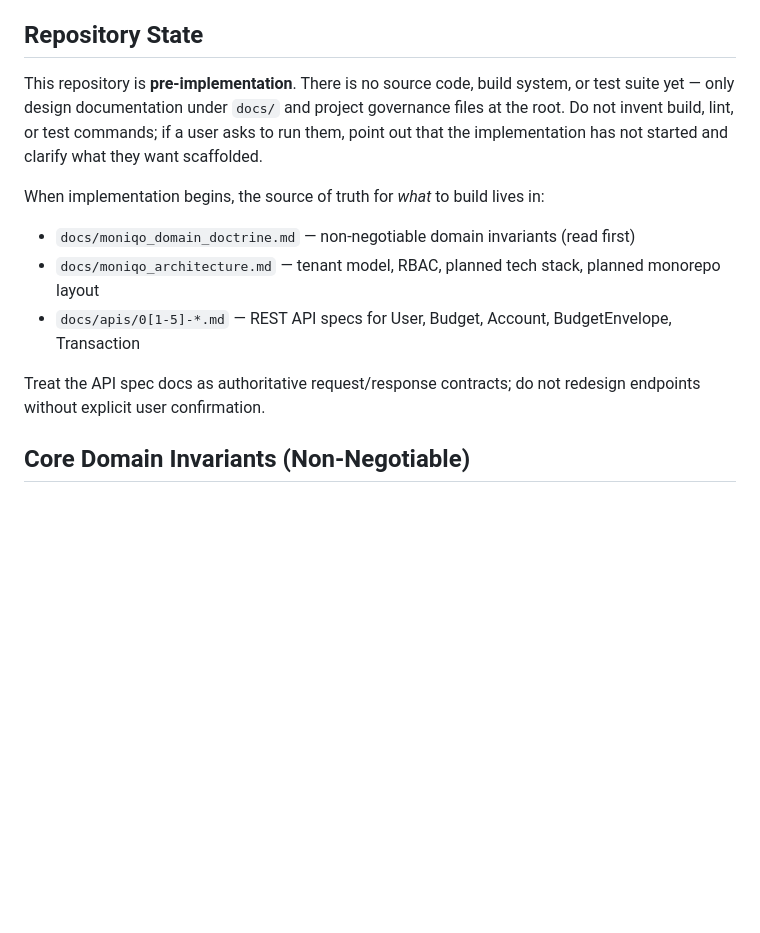
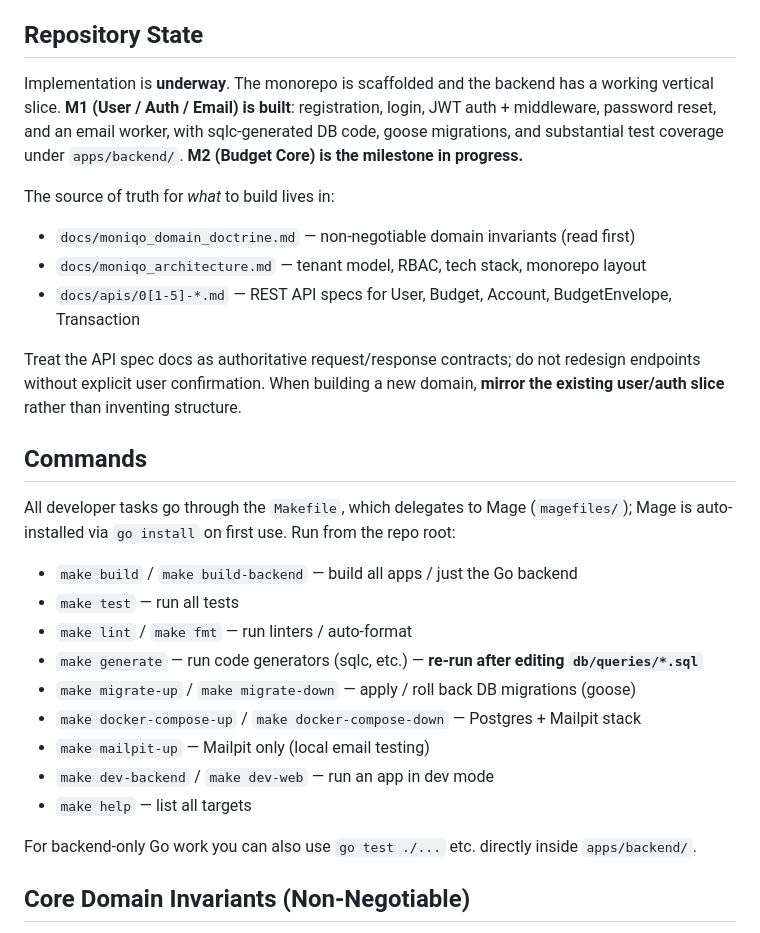
Before and after one commit to moniqohq/moniqo, a Markdown page: CLAUDE.md, the part around one of its changes. Rendered like a GitHub page; blank space fills up the shorter version.

```diff
--- a/CLAUDE.md
+++ b/CLAUDE.md
@@ -4,15 +4,31 @@ This file provides guidance to Claude Code (claude.ai/code) when working with co
 
 ## Repository State
 
-This repository is **pre-implementation**. There is no source code, build system, or test suite yet — only design documentation under `docs/` and project governance files at the root. Do not invent build, lint, or test commands; if a user asks to run them, point out that the implementation has not started and clarify what they want scaffolded.
+Implementation is **underway**. The monorepo is scaffolded and the backend has a working vertical slice. **M1 (User / Auth / Email) is built**: registration, login, JWT auth + middleware, password reset, and an email worker, with sqlc-generated DB code, goose migrations, and substantial test coverage under `apps/backend/`. **M2 (Budget Core) is the milestone in progress.**
 
-When implementation begins, the source of truth for *what* to build lives in:
+The source of truth for *what* to build lives in:
 
 - `docs/moniqo_domain_doctrine.md` — non-negotiable domain invariants (read first)
-- `docs/moniqo_architecture.md` — tenant model, RBAC, planned tech stack, planned monorepo layout
+- `docs/moniqo_architecture.md` — tenant model, RBAC, tech stack, monorepo layout
 - `docs/apis/0[1-5]-*.md` — REST API specs for User, Budget, Account, BudgetEnvelope, Transaction
 
-Treat the API spec docs as authoritative request/response contracts; do not redesign endpoints without explicit user confirmation.
+Treat the API spec docs as authoritative request/response contracts; do not redesign endpoints without explicit user confirmation. When building a new domain, **mirror the existing user/auth slice** rather than inventing structure.
+
+## Commands
+
+All developer tasks go through the `Makefile`, which delegates to Mage (`magefiles/`); Mage is auto-installed via `go install` on first use. Run from the repo root:
+
+- `make build` / `make build-backend` — build all apps / just the Go backend
+- `make test` — run all tests
+- `make lint` / `make fmt` — run linters / auto-format
+- `make generate` — run code generators (sqlc, etc.) — **re-run after editing `db/queries/*.sql`**
+- `make migrate-up` / `make migrate-down` — apply / roll back DB migrations (goose)
+- `make docker-compose-up` / `make docker-compose-down` — Postgres + Mailpit stack
+- `make mailpit-up` — Mailpit only (local email testing)
+- `make dev-backend` / `make dev-web` — run an app in dev mode
+- `make help` — list all targets
+
+For backend-only Go work you can also use `go test ./...` etc. directly inside `apps/backend/`.
 
 ## Core Domain Invariants (Non-Negotiable)
 
```
Also changed, not shown: other parts of CLAUDE.md (+23 -7 lines).
